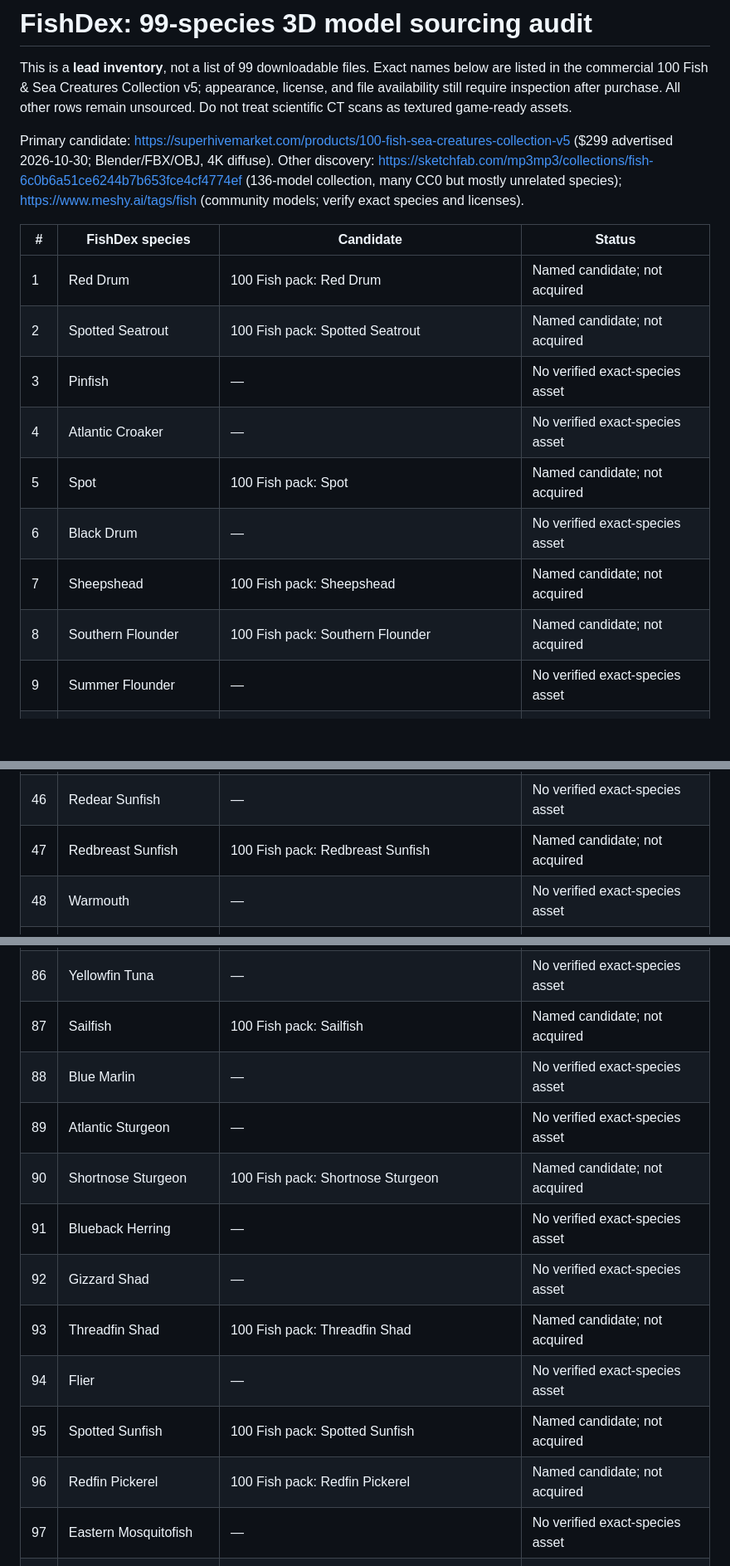
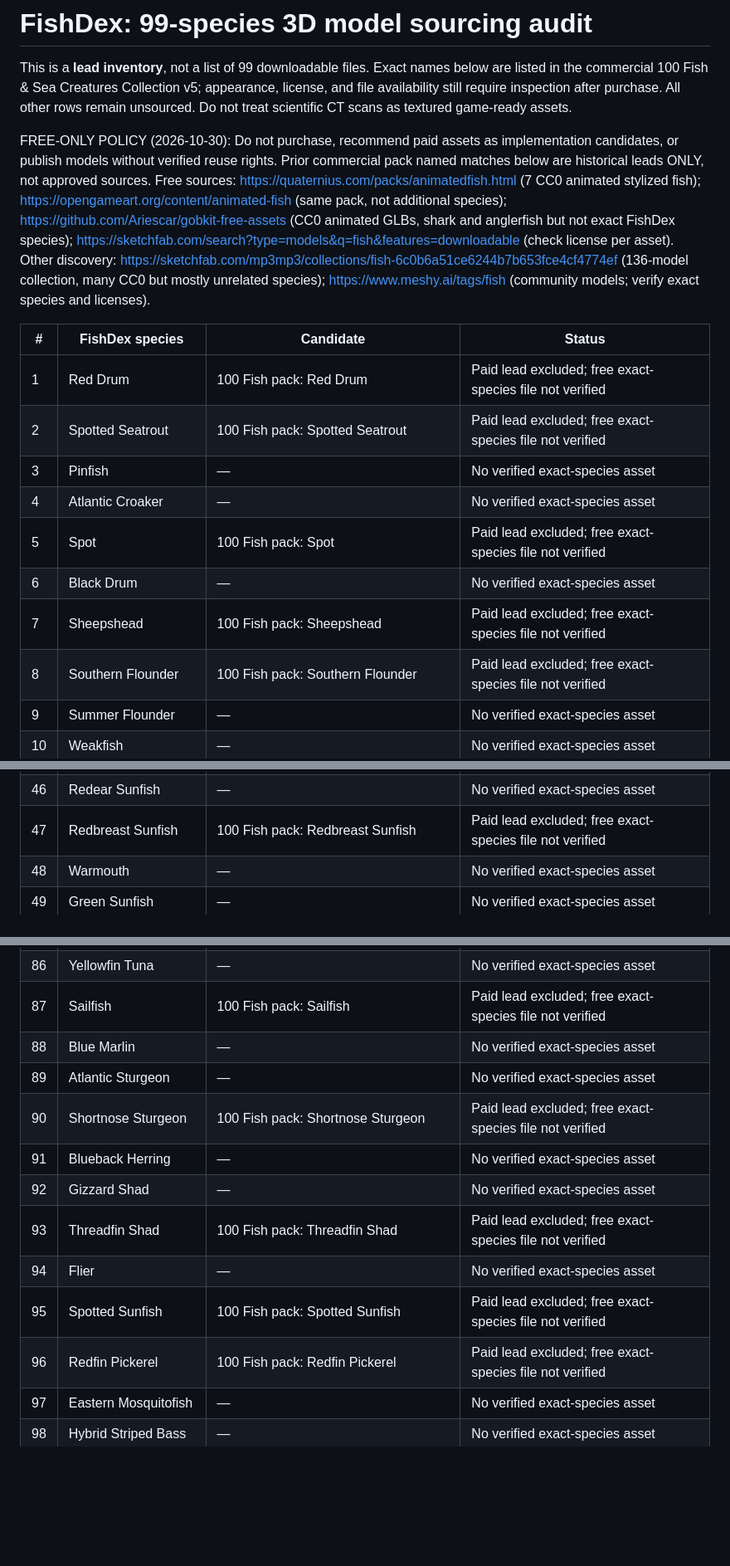
Before and after one commit to Nemasisxx/fishdex-lowcountry, a Markdown page: FISH_3D_ASSET_AUDIT_99.md, 3 parts joined by grey strips. Shown at 83% size. GitHub-like rendering; blank space fills up the shorter version.

Commit message:
Apply free-only licensed 3D asset sourcing policy to all 99 FishDex species

```diff
--- a/FISH_3D_ASSET_AUDIT_99.md
+++ b/FISH_3D_ASSET_AUDIT_99.md
@@ -2,18 +2,18 @@
 
 This is a **lead inventory**, not a list of 99 downloadable files. Exact names below are listed in the commercial 100 Fish & Sea Creatures Collection v5; appearance, license, and file availability still require inspection after purchase. All other rows remain unsourced. Do not treat scientific CT scans as textured game-ready assets.
 
-Primary candidate: https://superhivemarket.com/products/100-fish-sea-creatures-collection-v5 ($299 advertised 2026-10-30; Blender/FBX/OBJ, 4K diffuse). Other discovery: https://sketchfab.com/mp3mp3/collections/fish-6c0b6a51ce6244b7b653fce4cf4774ef (136-model collection, many CC0 but mostly unrelated species); https://www.meshy.ai/tags/fish (community models; verify exact species and licenses).
+FREE-ONLY POLICY (2026-10-30): Do not purchase, recommend paid assets as implementation candidates, or publish models without verified reuse rights. Prior commercial pack named matches below are historical leads ONLY, not approved sources. Free sources: https://quaternius.com/packs/animatedfish.html (7 CC0 animated stylized fish); https://opengameart.org/content/animated-fish (same pack, not additional species); https://github.com/Ariescar/gobkit-free-assets (CC0 animated GLBs, shark and anglerfish but not exact FishDex species); https://sketchfab.com/search?type=models&q=fish&features=downloadable (check license per asset). Other discovery: https://sketchfab.com/mp3mp3/collections/fish-6c0b6a51ce6244b7b653fce4cf4774ef (136-model collection, many CC0 but mostly unrelated species); https://www.meshy.ai/tags/fish (community models; verify exact species and licenses).
 
 | # | FishDex species | Candidate | Status |
 |---|---|---|---|
-| 1 | Red Drum | 100 Fish pack: Red Drum | Named candidate; not acquired |
-| 2 | Spotted Seatrout | 100 Fish pack: Spotted Seatrout | Named candidate; not acquired |
+| 1 | Red Drum | 100 Fish pack: Red Drum | Paid lead excluded; free exact-species file not verified |
+| 2 | Spotted Seatrout | 100 Fish pack: Spotted Seatrout | Paid lead excluded; free exact-species file not verified |
 | 3 | Pinfish | — | No verified exact-species asset |
 | 4 | Atlantic Croaker | — | No verified exact-species asset |
-| 5 | Spot | 100 Fish pack: Spot | Named candidate; not acquired |
+| 5 | Spot | 100 Fish pack: Spot | Paid lead excluded; free exact-species file not verified |
 | 6 | Black Drum | — | No verified exact-species asset |
-| 7 | Sheepshead | 100 Fish pack: Sheepshead | Named candidate; not acquired |
-| 8 | Southern Flounder | 100 Fish pack: Southern Flounder | Named candidate; not acquired |
+| 7 | Sheepshead | 100 Fish pack: Sheepshead | Paid lead excluded; free exact-species file not verified |
+| 8 | Southern Flounder | 100 Fish pack: Southern Flounder | Paid lead excluded; free exact-species file not verified |
 | 9 | Summer Flounder | — | No verified exact-species asset |
 | 10 | Weakfish | — | No verified exact-species asset |
 | 11 | Silver Perch | — | No verified exact-species asset |
@@ -52,7 +52,7 @@ Primary candidate: https://superhivemarket.com/products/100-fish-sea-creatures-c
 | 44 | Largemouth Bass | — | No verified exact-species asset |
 | 45 | Bluegill | — | No verified exact-species asset |
 | 46 | Redear Sunfish | — | No verified exact-species asset |
-| 47 | Redbreast Sunfish | 100 Fish pack: Redbreast Sunfish | Named candidate; not acquired |
+| 47 | Redbreast Sunfish | 100 Fish pack: Redbreast Sunfish | Paid lead excluded; free exact-species file not verified |
 | 48 | Warmouth | — | No verified exact-species asset |
 | 49 | Green Sunfish | — | No verified exact-species asset |
 | 50 | Pumpkinseed | — | No verified exact-species asset |
@@ -92,16 +92,16 @@ Primary candidate: https://superhivemarket.com/products/100-fish-sea-creatures-c
 | 84 | Blackfin Tuna | — | No verified exact-species asset |
 | 85 | Wahoo | — | No verified exact-species asset |
 | 86 | Yellowfin Tuna | — | No verified exact-species asset |
-| 87 | Sailfish | 100 Fish pack: Sailfish | Named candidate; not acquired |
+| 87 | Sailfish | 100 Fish pack: Sailfish | Paid lead excluded; free exact-species file not verified |
 | 88 | Blue Marlin | — | No verified exact-species asset |
 | 89 | Atlantic Sturgeon | — | No verified exact-species asset |
-| 90 | Shortnose Sturgeon | 100 Fish pack: Shortnose Sturgeon | Named candidate; not acquired |
+| 90 | Shortnose Sturgeon | 100 Fish pack: Shortnose Sturgeon | Paid lead excluded; free exact-species file not verified |
 | 91 | Blueback Herring | — | No verified exact-species asset |
 | 92 | Gizzard Shad | — | No verified exact-species asset |
-| 93 | Threadfin Shad | 100 Fish pack: Threadfin Shad | Named candidate; not acquired |
+| 93 | Threadfin Shad | 100 Fish pack: Threadfin Shad | Paid lead excluded; free exact-species file not verified |
 | 94 | Flier | — | No verified exact-species asset |
-| 95 | Spotted Sunfish | 100 Fish pack: Spotted Sunfish | Named candidate; not acquired |
-| 96 | Redfin Pickerel | 100 Fish pack: Redfin Pickerel | Named candidate; not acquired |
+| 95 | Spotted Sunfish | 100 Fish pack: Spotted Sunfish | Paid lead excluded; free exact-species file not verified |
+| 96 | Redfin Pickerel | 100 Fish pack: Redfin Pickerel | Paid lead excluded; free exact-species file not verified |
 | 97 | Eastern Mosquitofish | — | No verified exact-species asset |
 | 98 | Hybrid Striped Bass | — | No verified exact-species asset |
 | 99 | White Bass | — | No verified exact-species asset |
```
Also changed, not shown: other parts of FISH_3D_ASSET_AUDIT_99.md (+3 -3 lines).
